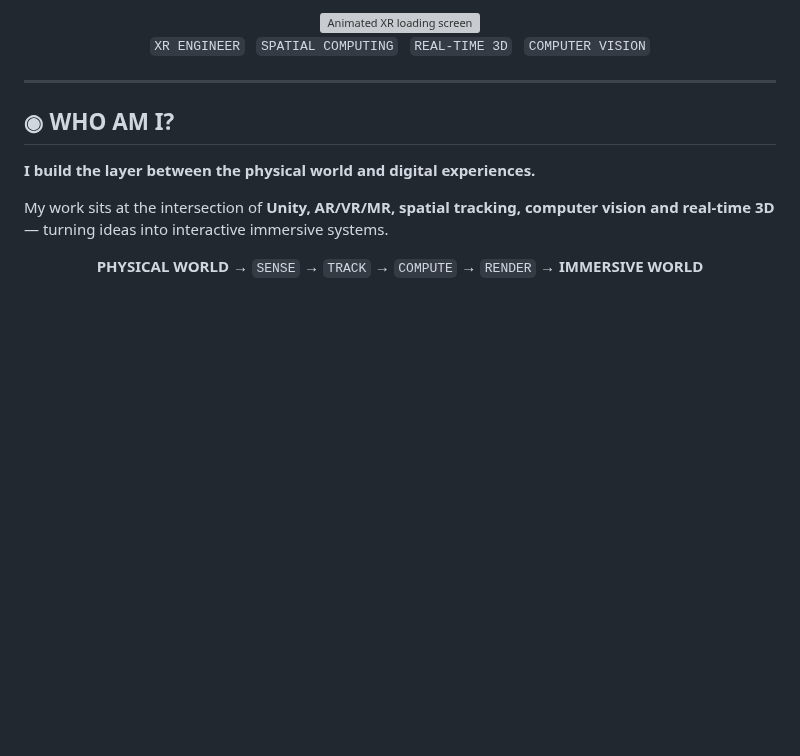
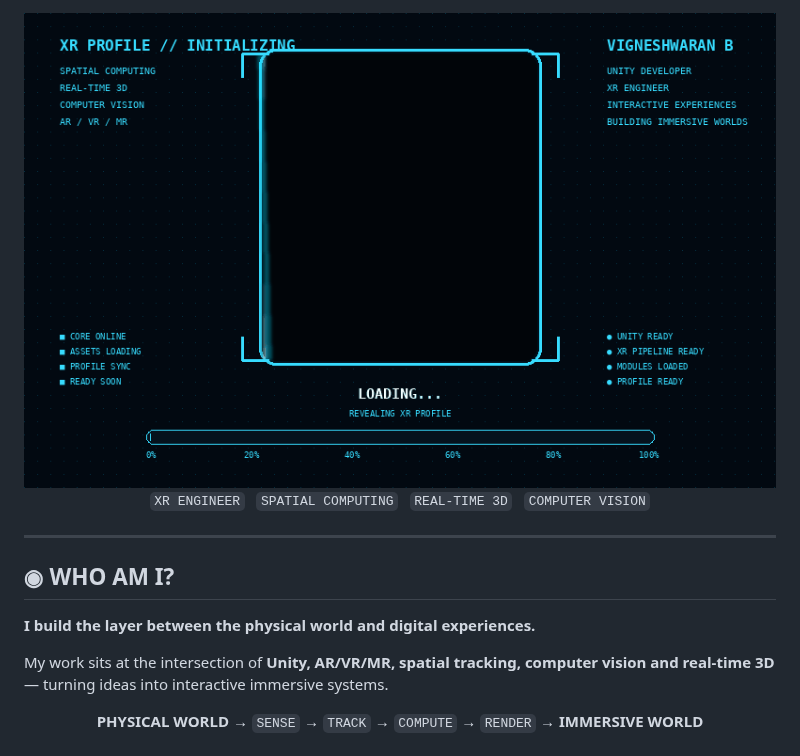
Before and after one commit to VigneshwaranECE/VigneshwaranECE, a Markdown page: README.md, the part around the change. Drawn GitHub-style; pictures changed too: assets/xr-profile-loading.gif (added); blank space fills up the shorter version; grey boxes are pictures that could not be loaded.

Commit message:
Use one-time XR loading GIF in profile

```diff
--- a/README.md
+++ b/README.md
@@ -1,6 +1,6 @@
 <div align="center">
 
-<img src="https://raw.githubusercontent.com/VigneshwaranECE/VigneshwaranECE/main/assets/xr-loading-screen.svg?v=20260913" width="100%" alt="Animated XR loading screen" />
+<img src="https://raw.githubusercontent.com/VigneshwaranECE/VigneshwaranECE/main/assets/xr-profile-loading.gif?v=1" width="100%" alt="XR profile loading animation" />
 
 `XR ENGINEER` &nbsp; `SPATIAL COMPUTING` &nbsp; `REAL-TIME 3D` &nbsp; `COMPUTER VISION`
 
```
